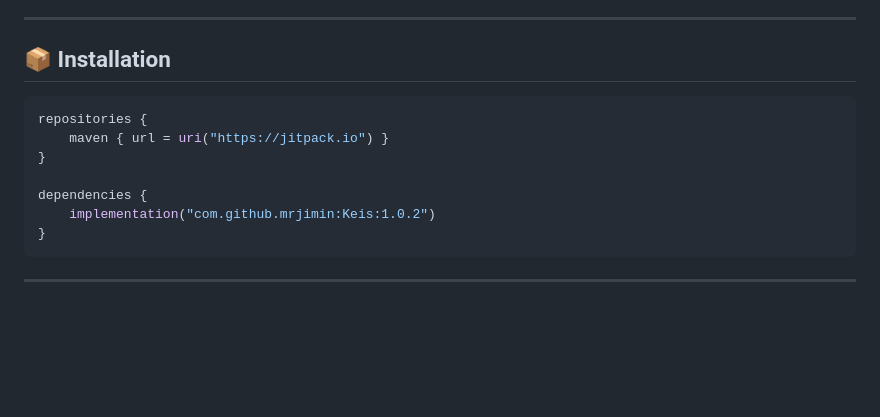
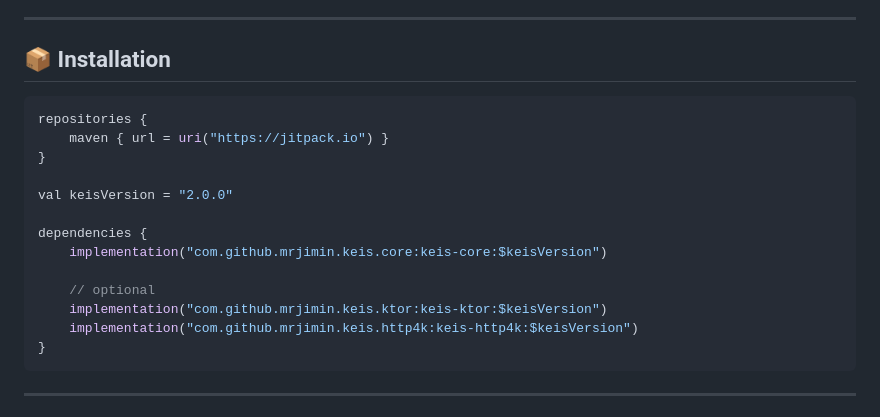
Before and after one commit to mrjimin/Keis, a Markdown page: README.md, the part around the change. Drawn GitHub-style; blank space fills up the shorter version.

````diff
--- a/README.md
+++ b/README.md
@@ -22,13 +22,19 @@ Kotlin 기반 NEIS(교육청) API 클라이언트 라이브러리
 
 ## 📦 Installation
 
-```gradle
+```kotlin
 repositories {
     maven { url = uri("https://jitpack.io") }
 }
 
+val keisVersion = "2.0.0"
+
 dependencies {
-    implementation("com.github.mrjimin:Keis:1.0.2")
+    implementation("com.github.mrjimin.keis.core:keis-core:$keisVersion")
+
+    // optional
+    implementation("com.github.mrjimin.keis.ktor:keis-ktor:$keisVersion")
+    implementation("com.github.mrjimin.keis.http4k:keis-http4k:$keisVersion")
 }
 ```
 
````
